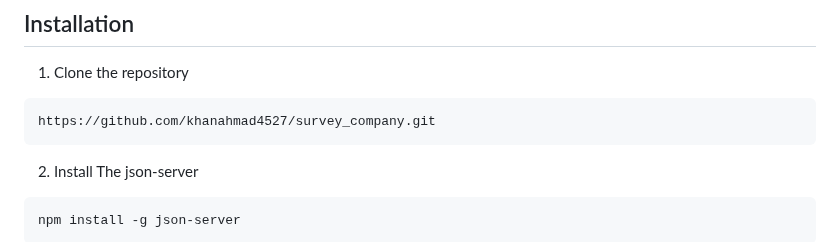
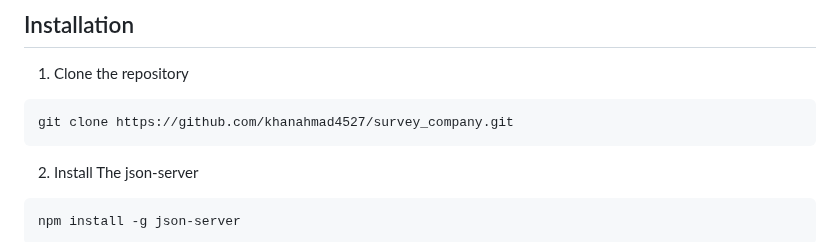
Before and after one commit to khanahmad4527/survey_company, a Markdown page: README.md, the part around one of its changes. GitHub-like rendering.

````diff
--- a/README.md
+++ b/README.md
@@ -38,7 +38,7 @@ Survey Company is an online platform that allows users to create and share surve
 1. Clone the repository
 
 ```bash
-https://github.com/khanahmad4527/survey_company.git
+git clone https://github.com/khanahmad4527/survey_company.git
 ```
 2. Install The json-server
 
````
Also changed, not shown: other parts of README.md (+2 -2 lines).
